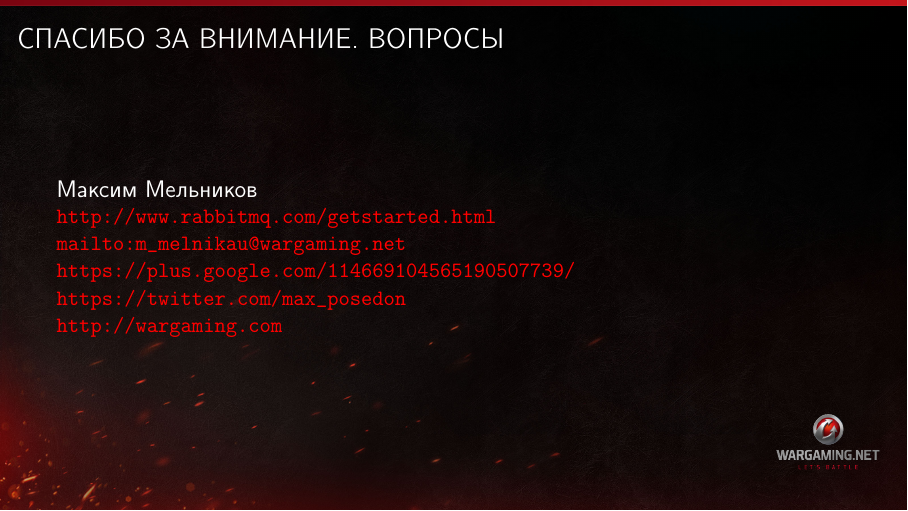
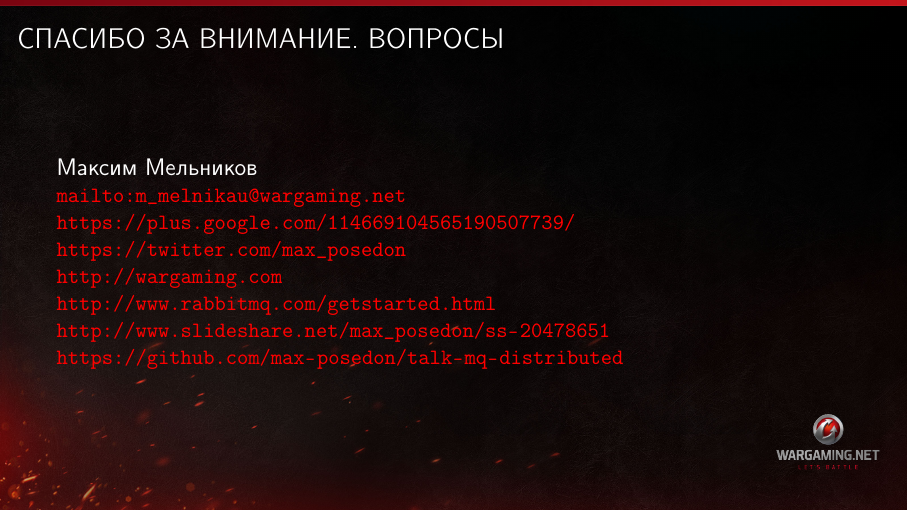
Before and after one commit to max-posedon/talk-mq-distributed, LaTeX slides (mq-distributed.tex): page 15 of 15. Compiled offline with pdfLaTeX.

Commit message:
add more links
Signed-off-by: Maksim Melnikau <maxposedon@gmail.com>

```diff
--- a/mq-distributed.tex
+++ b/mq-distributed.tex
@@ -211,11 +211,13 @@
 \usebackgroundtemplate{\includegraphics[height=\paperheight]{wg-end.jpg}}
 \begin{frame}{СПАСИБО ЗА ВНИМАНИЕ. ВОПРОСЫ}
     \begin{block}{Максим Мельников}
-    \par \url{http://www.rabbitmq.com/getstarted.html}
     \par \url{mailto:m\_melnikau@wargaming.net}
     \par \url{https://plus.google.com/114669104565190507739/}
     \par \url{https://twitter.com/max\_posedon}
     \par \url{http://wargaming.com}
+    \par \url{http://www.rabbitmq.com/getstarted.html}
+    \par \url{http://www.slideshare.net/max\_posedon/ss-20478651}
+    \par \url{https://github.com/max-posedon/talk-mq-distributed}
     \end{block}
 \end{frame}
 }
```
Also changed, not shown: mq-distributed.pdf.
